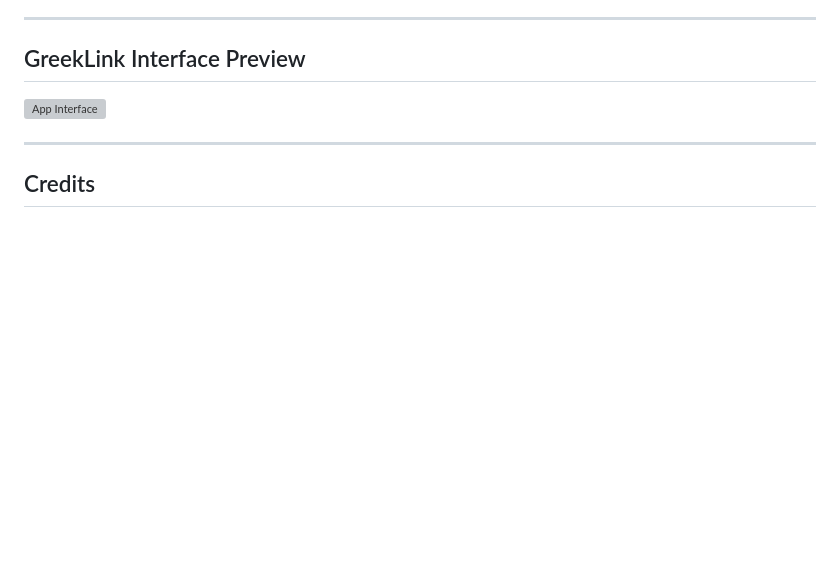
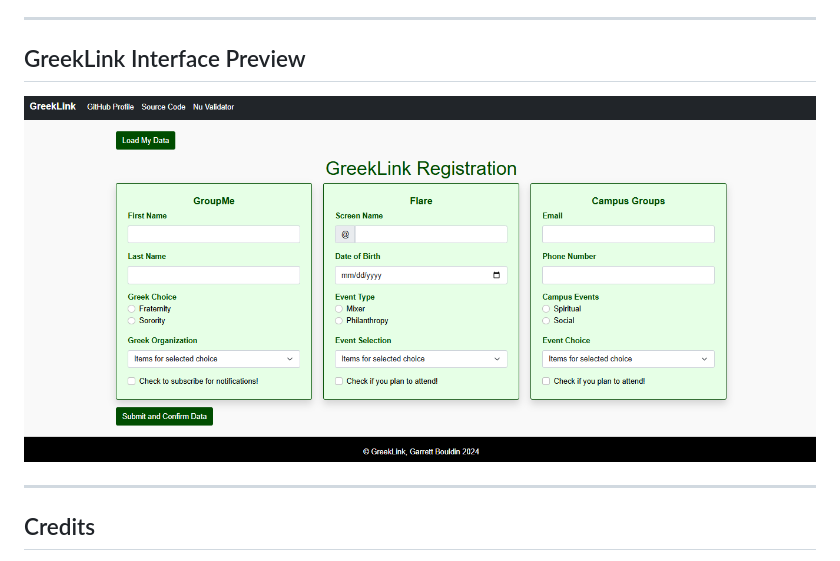
Before and after one commit to gbouldin43/dev-harry-final-project, a Markdown page: README.md, the part around the change. Drawn GitHub-style; blank space fills up the shorter version; grey boxes are pictures that could not be loaded.

```diff
--- a/README.md
+++ b/README.md
@@ -30,7 +30,7 @@ I am a member of the Lambda Sigma Phi fraternity chapter at the University of No
 ---
 
 ## GreekLink Interface Preview
-![App Interface](greeklinkpreview.png "GreekLink Preview")
+![App Interface](/images/greeklinkpreview.png "GreekLink Preview")
 
 ---
 
```
